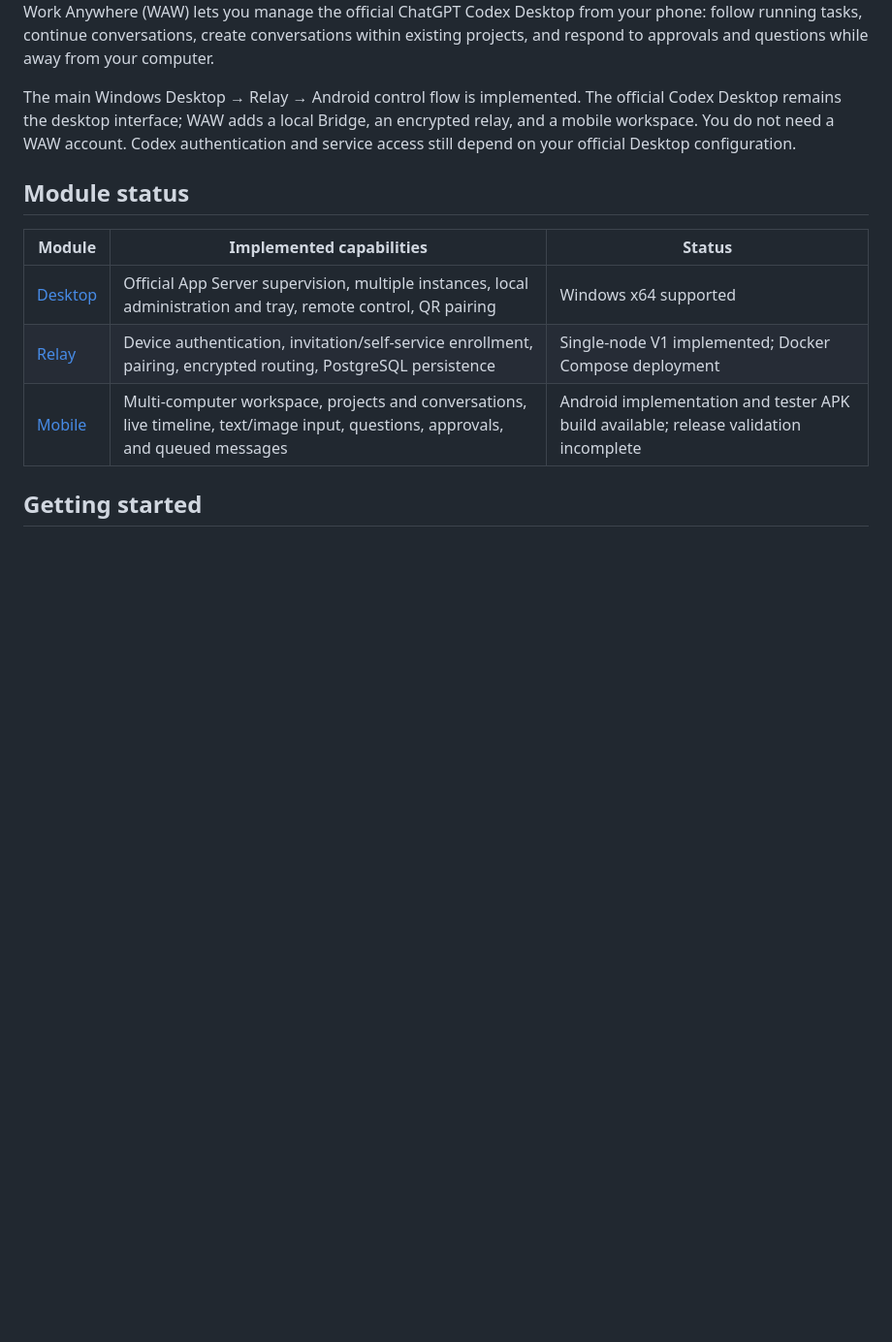
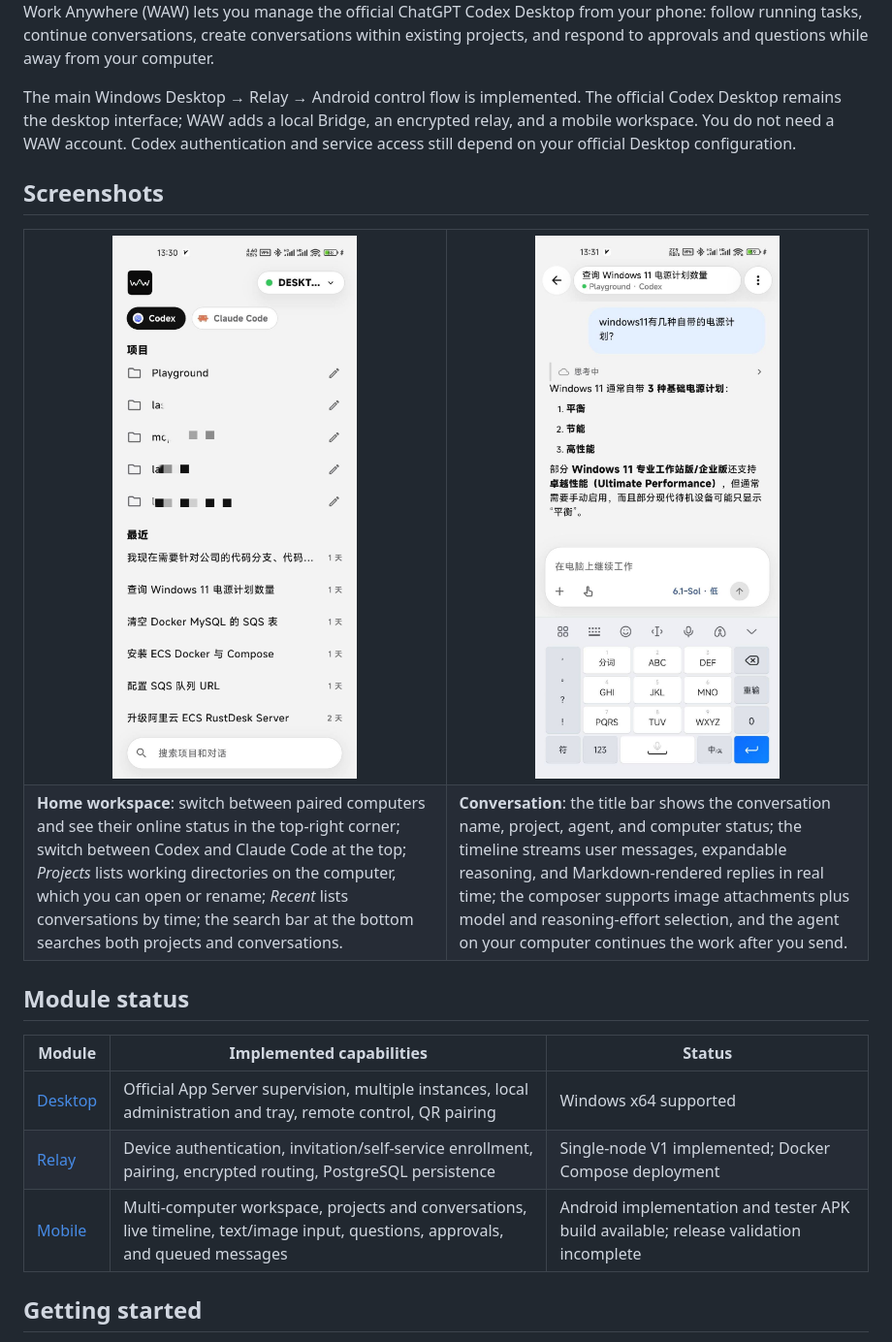
Before and after one commit to vual/work-anywhere, a Markdown page: README.en.md, the part around the change. Shown at 97% size. Rendered like a GitHub page; pictures changed too: designs/screenshots/mobile-conversation.jpg (added), designs/screenshots/mobile-home.jpg (added); blank space fills up the shorter version.

Commit message:
docs: add mobile app screenshots to README
Co-Authored-By: Claude Opus 5.5 <noreply@anthropic.com>

```diff
--- a/README.en.md
+++ b/README.en.md
@@ -8,6 +8,19 @@
 Work Anywhere (WAW) lets you manage the official ChatGPT Codex Desktop from your phone: follow running tasks, continue conversations, create conversations within existing projects, and respond to approvals and questions while away from your computer.
 
 The main Windows Desktop → Relay → Android control flow is implemented. The official Codex Desktop remains the desktop interface; WAW adds a local Bridge, an encrypted relay, and a mobile workspace. You do not need a WAW account. Codex authentication and service access still depend on your official Desktop configuration.
+
+## Screenshots
+
+<table>
+  <tr>
+    <td align="center" width="50%"><img src="designs/screenshots/mobile-home.jpg" alt="Work Anywhere mobile home screen" width="300" /></td>
+    <td align="center" width="50%"><img src="designs/screenshots/mobile-conversation.jpg" alt="Work Anywhere mobile conversation screen" width="300" /></td>
+  </tr>
+  <tr>
+    <td valign="top"><strong>Home workspace</strong>: switch between paired computers and see their online status in the top-right corner; switch between Codex and Claude Code at the top; <em>Projects</em> lists working directories on the computer, which you can open or rename; <em>Recent</em> lists conversations by time; the search bar at the bottom searches both projects and conversations.</td>
+    <td valign="top"><strong>Conversation</strong>: the title bar shows the conversation name, project, agent, and computer status; the timeline streams user messages, expandable reasoning, and Markdown-rendered replies in real time; the composer supports image attachments plus model and reasoning-effort selection, and the agent on your computer continues the work after you send.</td>
+  </tr>
+</table>
 
 ## Module status
 
```
Also changed, not shown: README.md (+13 -0 lines).
